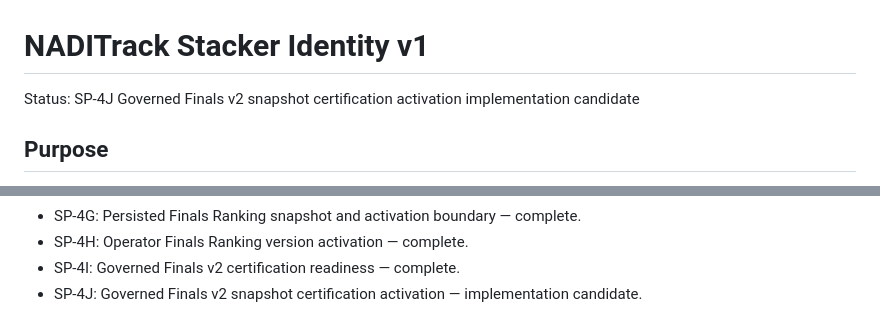
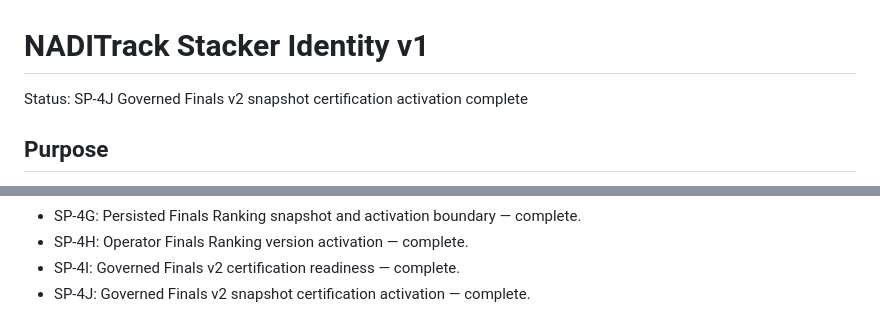
Before and after one commit to casseylim/StackMeet, a Markdown page: docs/architecture/STACKER_IDENTITY_V1.md, 2 parts joined by grey strips. Drawn GitHub-style.

Commit message:
SP-4J close Stacker Identity roadmap phase

```diff
--- a/docs/architecture/STACKER_IDENTITY_V1.md
+++ b/docs/architecture/STACKER_IDENTITY_V1.md
@@ -1,6 +1,6 @@
 # NADITrack Stacker Identity v1
 
-Status: SP-4J Governed Finals v2 snapshot certification activation implementation candidate
+Status: SP-4J Governed Finals v2 snapshot certification activation complete
 
 ## Purpose
 
@@ -250,4 +250,4 @@ Integration tests use isolated generated LocalDB databases where required. Chara
 - SP-4G: Persisted Finals Ranking snapshot and activation boundary — complete.
 - SP-4H: Operator Finals Ranking version activation — complete.
 - SP-4I: Governed Finals v2 certification readiness — complete.
-- SP-4J: Governed Finals v2 snapshot certification activation — implementation candidate.
+- SP-4J: Governed Finals v2 snapshot certification activation — complete.
```
